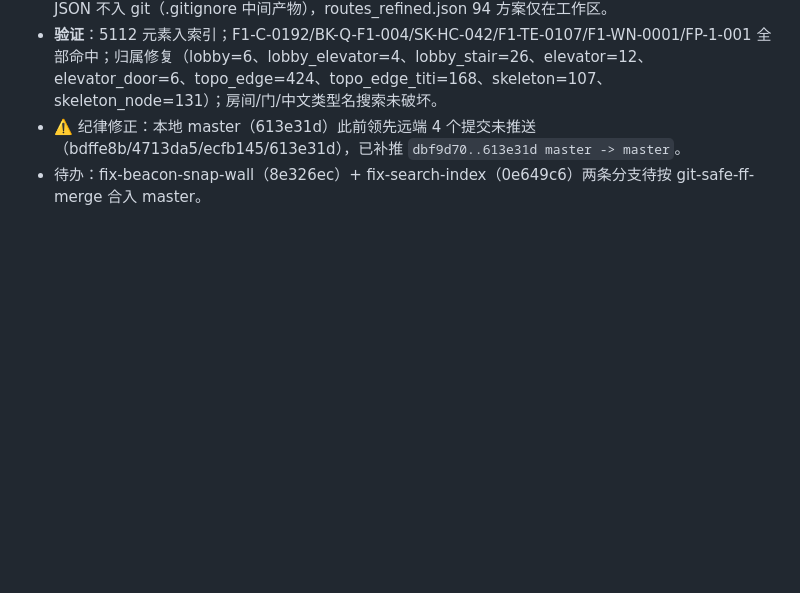
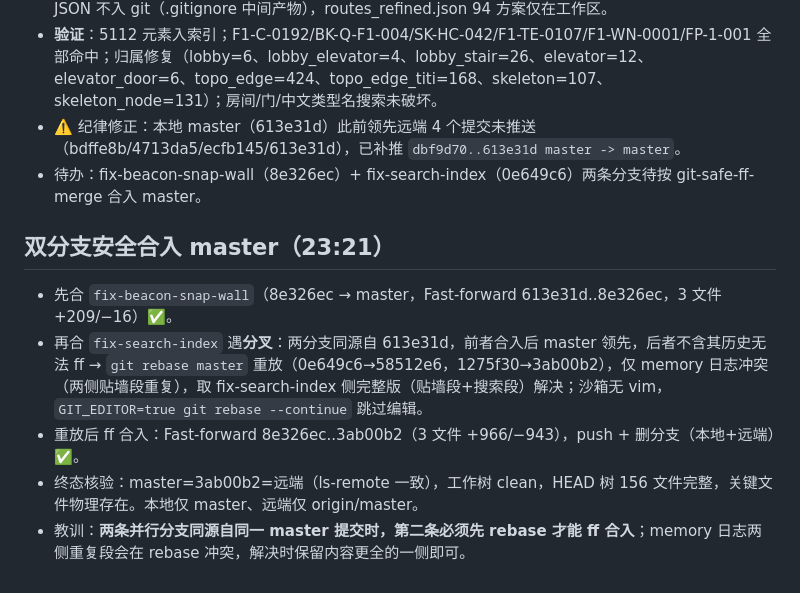
Before and after one commit to cuitao2046/pathai, a Markdown page: .workbuddy/memory/2026-08-13.md, the part around the change. GitHub-like rendering; blank space fills up the shorter version.

Commit message:
docs(memory): 双分支安全合入 master 记录（rebase 解决并行分叉）

```diff
--- a/.workbuddy/memory/2026-08-13.md
+++ b/.workbuddy/memory/2026-08-13.md
@@ -105,3 +105,10 @@
 - **验证**：5112 元素入索引；F1-C-0192/BK-Q-F1-004/SK-HC-042/F1-TE-0107/F1-WN-0001/FP-1-001 全部命中；归属修复（lobby=6、lobby_elevator=4、lobby_stair=26、elevator=12、elevator_door=6、topo_edge=424、topo_edge_titi=168、skeleton=107、skeleton_node=131）；房间/门/中文类型名搜索未破坏。
 - ⚠️ 纪律修正：本地 master（613e31d）此前领先远端 4 个提交未推送（bdffe8b/4713da5/ecfb145/613e31d），已补推 `dbf9d70..613e31d master -> master`。
 - 待办：fix-beacon-snap-wall（8e326ec）+ fix-search-index（0e649c6）两条分支待按 git-safe-ff-merge 合入 master。
+
+## 双分支安全合入 master（23:21）
+- 先合 `fix-beacon-snap-wall`（8e326ec → master，Fast-forward 613e31d..8e326ec，3 文件 +209/−16）✅。
+- 再合 `fix-search-index` 遇**分叉**：两分支同源自 613e31d，前者合入后 master 领先，后者不含其历史无法 ff → `git rebase master` 重放（0e649c6→58512e6，1275f30→3ab00b2），仅 memory 日志冲突（两侧贴墙段重复），取 fix-search-index 侧完整版（贴墙段+搜索段）解决；沙箱无 vim，`GIT_EDITOR=true git rebase --continue` 跳过编辑。
+- 重放后 ff 合入：Fast-forward 8e326ec..3ab00b2（3 文件 +966/−943），push + 删分支（本地+远端）✅。
+- 终态核验：master=3ab00b2=远端（ls-remote 一致），工作树 clean，HEAD 树 156 文件完整，关键文件物理存在。本地仅 master、远端仅 origin/master。
+- 教训：**两条并行分支同源自同一 master 提交时，第二条必须先 rebase 才能 ff 合入**；memory 日志两侧重复段会在 rebase 冲突，解决时保留内容更全的一侧即可。
```
